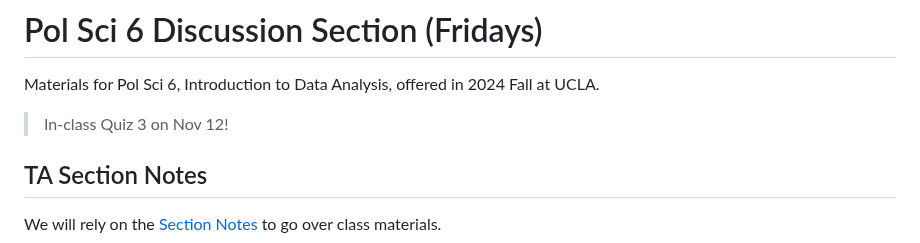
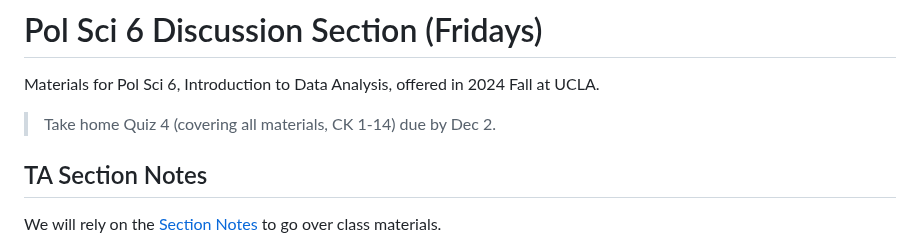
Before and after one commit to haotianchen/ps6, a Markdown page: README.md, the part around the change. Rendered like a GitHub page.

```diff
--- a/README.md
+++ b/README.md
@@ -1,7 +1,7 @@
 # Pol Sci 6 Discussion Section (Fridays)
 Materials for Pol Sci 6, Introduction to Data Analysis, offered in 2024 Fall at UCLA.
 
-> In-class Quiz 3 on Nov 12!
+> Take home Quiz 4 (covering all materials, CK 1-14) due by Dec 2.
 
 ## TA Section Notes
 We will rely on the [Section Notes](https://htmlpreview.github.io/?https://github.com/haotianchen/ps6/blob/main/notes.html) to go over class materials.
```
